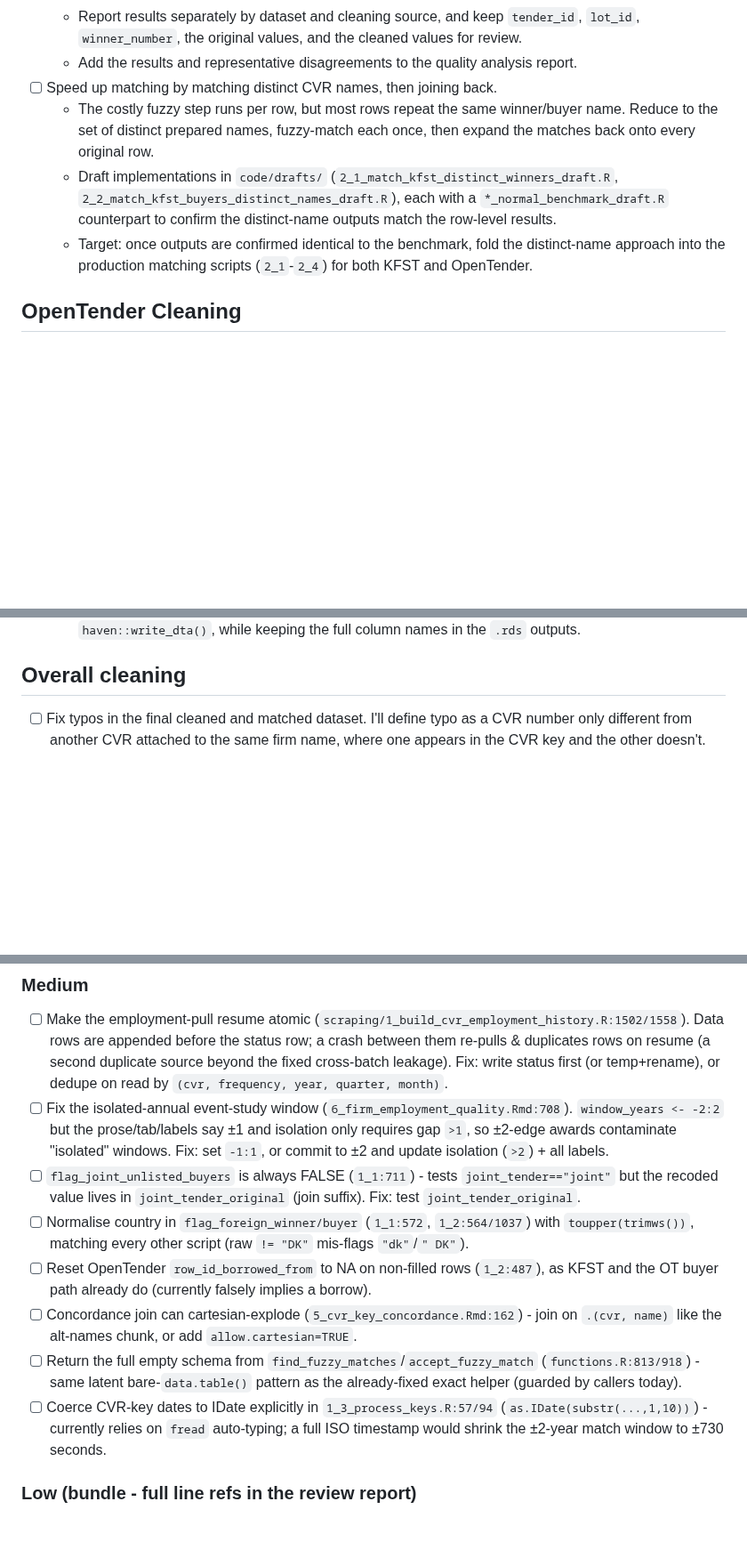
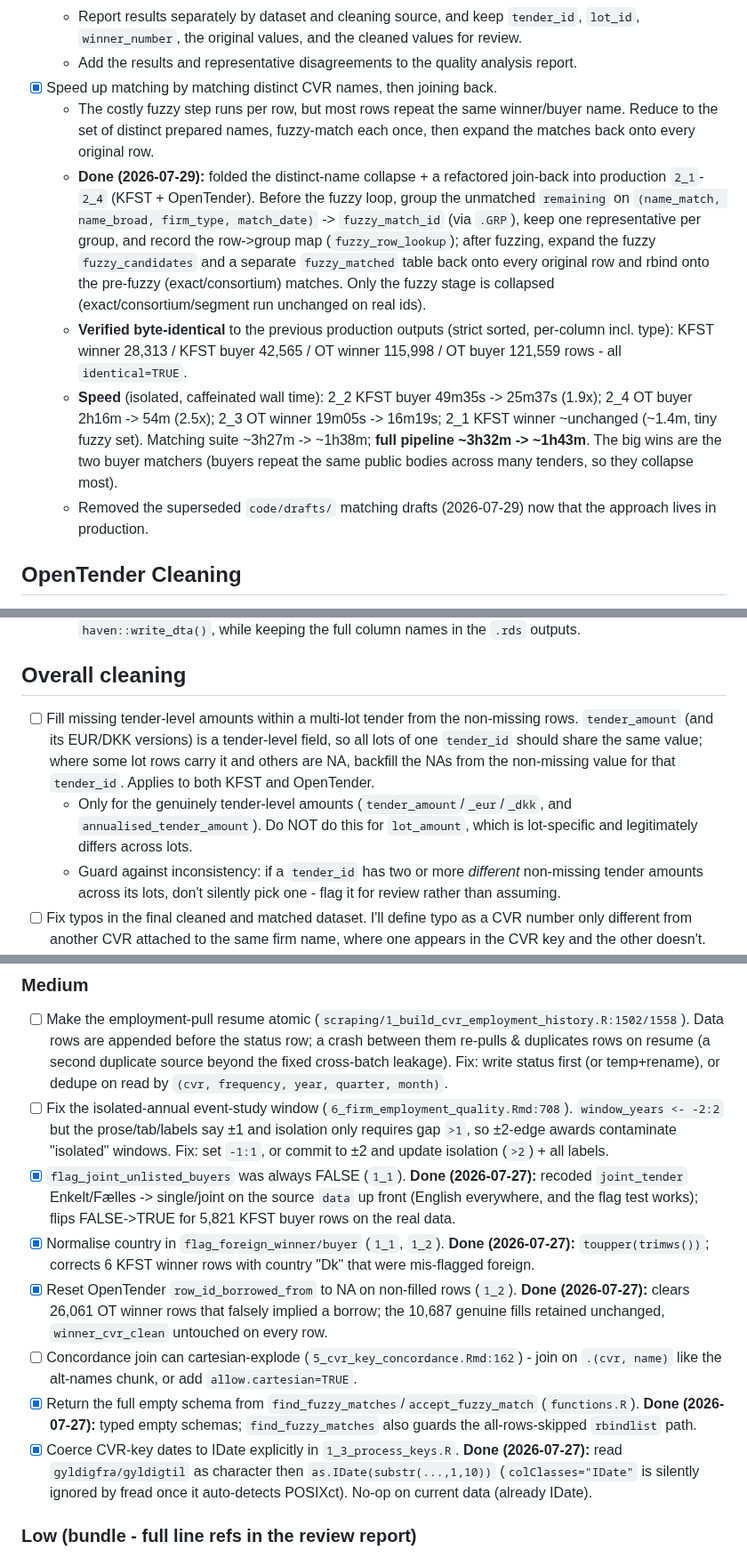
Before and after one commit to jkmulq/cvr-cleaning, a Markdown page: TODO.md, 3 parts joined by grey strips. Shown at 89% size. Rendered like a GitHub page; blank space fills up the shorter version.

Commit message:
update todo

```diff
--- a/TODO.md
+++ b/TODO.md
@@ -43,10 +43,12 @@ This file tracks development work against the current codebase and the project b
   - Report counts and proportions for exact agreement, fuzzy agreement, a CVR found with a different name, and a CVR not found in the provided keys.
   - Report results separately by dataset and cleaning source, and keep `tender_id`, `lot_id`, `winner_number`, the original values, and the cleaned values for review.
   - Add the results and representative disagreements to the quality analysis report.
-- [ ] Speed up matching by matching distinct CVR names, then joining back.
+- [x] Speed up matching by matching distinct CVR names, then joining back.
   - The costly fuzzy step runs per row, but most rows repeat the same winner/buyer name. Reduce to the set of distinct prepared names, fuzzy-match each once, then expand the matches back onto every original row.
-  - Draft implementations in `code/drafts/` (`2_1_match_kfst_distinct_winners_draft.R`, `2_2_match_kfst_buyers_distinct_names_draft.R`), each with a `*_normal_benchmark_draft.R` counterpart to confirm the distinct-name outputs match the row-level results.
-  - Target: once outputs are confirmed identical to the benchmark, fold the distinct-name approach into the production matching scripts (`2_1`-`2_4`) for both KFST and OpenTender.
+  - **Done (2026-07-29):** folded the distinct-name collapse + a refactored join-back into production `2_1`-`2_4` (KFST + OpenTender). Before the fuzzy loop, group the unmatched `remaining` on `(name_match, name_broad, firm_type, match_date)` -> `fuzzy_match_id` (via `.GRP`), keep one representative per group, and record the row->group map (`fuzzy_row_lookup`); after fuzzing, expand the fuzzy `fuzzy_candidates` and a separate `fuzzy_matched` table back onto every original row and rbind onto the pre-fuzzy (exact/consortium) matches. Only the fuzzy stage is collapsed (exact/consortium/segment run unchanged on real ids).
+  - **Verified byte-identical** to the previous production outputs (strict sorted, per-column incl. type): KFST winner 28,313 / KFST buyer 42,565 / OT winner 115,998 / OT buyer 121,559 rows - all `identical=TRUE`.
+  - **Speed** (isolated, caffeinated wall time): 2_2 KFST buyer 49m35s -> 25m37s (1.9x); 2_4 OT buyer 2h16m -> 54m (2.5x); 2_3 OT winner 19m05s -> 16m19s; 2_1 KFST winner ~unchanged (~1.4m, tiny fuzzy set). Matching suite ~3h27m -> ~1h38m; **full pipeline ~3h32m -> ~1h43m**. The big wins are the two buyer matchers (buyers repeat the same public bodies across many tenders, so they collapse most).
+  - Removed the superseded `code/drafts/` matching drafts (2026-07-29) now that the approach lives in production.
 
 ## OpenTender Cleaning
 
@@ -99,6 +101,9 @@ This file tracks development work against the current codebase and the project b
     names in the `.rds` outputs.
 
 ## Overall cleaning
+- [ ] Fill missing tender-level amounts within a multi-lot tender from the non-missing rows. `tender_amount` (and its EUR/DKK versions) is a tender-level field, so all lots of one `tender_id` should share the same value; where some lot rows carry it and others are NA, backfill the NAs from the non-missing value for that `tender_id`. Applies to both KFST and OpenTender.
+  - Only for the genuinely tender-level amounts (`tender_amount`/`_eur`/`_dkk`, and `annualised_tender_amount`). Do NOT do this for `lot_amount`, which is lot-specific and legitimately differs across lots.
+  - Guard against inconsistency: if a `tender_id` has two or more *different* non-missing tender amounts across its lots, don't silently pick one - flag it for review rather than assuming.
 - [ ] Fix typos in the final cleaned and matched dataset. I'll define typo as a CVR number only different from another CVR attached to the same firm name, where one appears in the CVR key and the other doesn't.
 - [x] Convert tender/lot amounts to a common currency (EUR and DKK). KFST amounts are DKK; OpenTender amounts are already EUR (built from the `_EUR` columns), so pooling them (e.g. `data_tender` in the employment report) previously mixed currencies.
   - Done: added `tender_amount_eur`/`tender_amount_dkk` and `lot_amount_eur`/`lot_amount_dkk` to both the winner and buyer tables in `1_1` (KFST) and `1_2` (OpenTender), using Denmark's fixed ERM II central rate (7.46038 DKK per EUR, +/-2.25% band; https://economy-finance.ec.europa.eu/euro/eu-countries-and-euro/denmark-and-euro_en). Propagated to the matched outputs by the 2026-07-23 full run (all four columns present in `*_name_matched.rds`).
@@ -116,12 +123,12 @@ None of these fire on the current data/API (the 2026-07-23 full run completed cl
 ### Medium
 - [ ] Make the employment-pull resume atomic (`scraping/1_build_cvr_employment_history.R:1502/1558`). Data rows are appended before the status row; a crash between them re-pulls & duplicates rows on resume (a second duplicate source beyond the fixed cross-batch leakage). Fix: write status first (or temp+rename), or dedupe on read by `(cvr, frequency, year, quarter, month)`.
 - [ ] Fix the isolated-annual event-study window (`6_firm_employment_quality.Rmd:708`). `window_years <- -2:2` but the prose/tab/labels say ±1 and isolation only requires gap `>1`, so ±2-edge awards contaminate "isolated" windows. Fix: set `-1:1`, or commit to ±2 and update isolation (`>2`) + all labels.
-- [ ] `flag_joint_unlisted_buyers` is always FALSE (`1_1:711`) - tests `joint_tender=="joint"` but the recoded value lives in `joint_tender_original` (join suffix). Fix: test `joint_tender_original`.
-- [ ] Normalise country in `flag_foreign_winner/buyer` (`1_1:572`, `1_2:564/1037`) with `toupper(trimws())`, matching every other script (raw `!= "DK"` mis-flags `"dk"`/`" DK"`).
-- [ ] Reset OpenTender `row_id_borrowed_from` to NA on non-filled rows (`1_2:487`), as KFST and the OT buyer path already do (currently falsely implies a borrow).
+- [x] `flag_joint_unlisted_buyers` was always FALSE (`1_1`). **Done (2026-07-27):** recoded `joint_tender` Enkelt/Fælles -> single/joint on the source `data` up front (English everywhere, and the flag test works); flips FALSE->TRUE for 5,821 KFST buyer rows on the real data.
+- [x] Normalise country in `flag_foreign_winner/buyer` (`1_1`, `1_2`). **Done (2026-07-27):** `toupper(trimws())`; corrects 6 KFST winner rows with country "Dk" that were mis-flagged foreign.
+- [x] Reset OpenTender `row_id_borrowed_from` to NA on non-filled rows (`1_2`). **Done (2026-07-27):** clears 26,061 OT winner rows that falsely implied a borrow; the 10,687 genuine fills retained unchanged, `winner_cvr_clean` untouched on every row.
 - [ ] Concordance join can cartesian-explode (`5_cvr_key_concordance.Rmd:162`) - join on `.(cvr, name)` like the alt-names chunk, or add `allow.cartesian=TRUE`.
-- [ ] Return the full empty schema from `find_fuzzy_matches`/`accept_fuzzy_match` (`functions.R:813/918`) - same latent bare-`data.table()` pattern as the already-fixed exact helper (guarded by callers today).
-- [ ] Coerce CVR-key dates to IDate explicitly in `1_3_process_keys.R:57/94` (`as.IDate(substr(...,1,10))`) - currently relies on `fread` auto-typing; a full ISO timestamp would shrink the ±2-year match window to ±730 seconds.
+- [x] Return the full empty schema from `find_fuzzy_matches`/`accept_fuzzy_match` (`functions.R`). **Done (2026-07-27):** typed empty schemas; `find_fuzzy_matches` also guards the all-rows-skipped `rbindlist` path.
+- [x] Coerce CVR-key dates to IDate explicitly in `1_3_process_keys.R`. **Done (2026-07-27):** read `gyldigfra/gyldigtil` as character then `as.IDate(substr(...,1,10))` (`colClasses="IDate"` is silently ignored by fread once it auto-detects POSIXct). No-op on current data (already IDate).
 
 ### Low (bundle - full line refs in the review report)
 - [ ] Sweep the low-severity items: dead code (`6_firm:79-80/311-326`, `7_tender_amounts:86`, KFST dead flags), stale comment (`1_2:161` framework anchor), missing `na.rm` (`3_quality:508`), `flag_awarded` NA-not-FALSE (`1_2:224`), `parse_summary_date` serial branch (`4_summary:83`), leading-zero `%in%` (`6_firm:99`), `combn` single-file guard (`1_2:39`), TED retry sleep-on-last-attempt + dead `n_missing`, `run_replication.sh:28` tee-flush. One-liners; none change results materially.
```
Also changed, not shown: other parts of TODO.md (+5 -3 lines).
